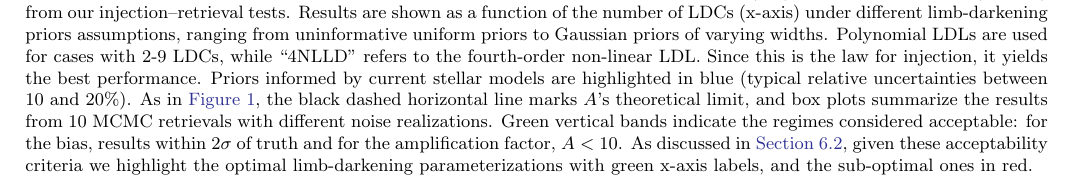
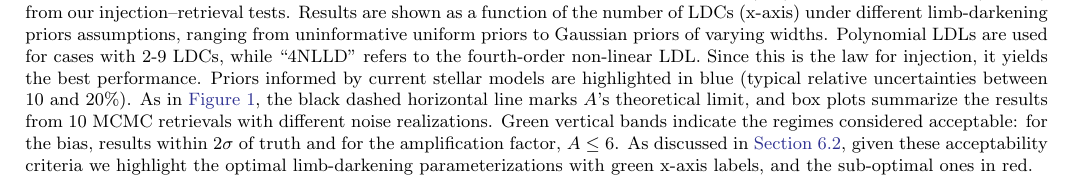
Before and after one commit to SamMerc/Transit-Information-Content, a LaTeX paper (src/tex/ms.tex): part of page 10 of 21, cut so that both start at the same text. Compiled offline with pdfLaTeX; a LaTeX package or settings file that is missing is left out.

Commit message:
[showyourwork] Update overleaf file

```diff
--- a/src/tex/ms.tex
+++ b/src/tex/ms.tex
@@ -15,6 +15,7 @@
 
 % If you can, leave this package for last
 \usepackage{float}
+\newcommand{\lt}{<}
 \usepackage{showyourwork}
 
 %Short title and author list
@@ -188,7 +189,7 @@ Together the perturbation and sensitivity analyses paint a consistent picture: t
     \centering
     \includegraphics[width=0.95\textwidth]{figures/Fig4.pdf}
     \caption{ \textbf{Towards optimal limb-darkening parametrization}. Amplification factor (top) and transit depth bias (bottom) from our injection--retrieval tests. Results are shown as a function of the number of LDCs (x-axis) under different limb-darkening priors assumptions, ranging from uninformative uniform priors to Gaussian priors of varying widths. Polynomial LDLs are used for cases with 2-9 LDCs, while ``4NLLD" refers to the fourth-order non-linear LDL. Since this is the law for injection, it yields the best performance.
-    Priors informed by current stellar models are highlighted in blue (typical relative uncertainties between 10 and 20\%). As in \autoref{fig:fig1}, the black dashed horizontal line marks $A$'s theoretical limit, and box plots summarize the results from 10 MCMC retrievals with different noise realizations. Green vertical bands indicate the regimes considered acceptable: for the bias, results within $2\sigma$ of truth and for the amplification factor, $A<10$.  As discussed in \autoref{sec:impact_prior_choice}, given these acceptability criteria we highlight the optimal limb-darkening parameterizations with green x-axis labels, and the sub-optimal ones in red.}
+    Priors informed by current stellar models are highlighted in blue (typical relative uncertainties between 10 and 20\%). As in \autoref{fig:fig1}, the black dashed horizontal line marks $A$'s theoretical limit, and box plots summarize the results from 10 MCMC retrievals with different noise realizations. Green vertical bands indicate the regimes considered acceptable: for the bias, results within $2\sigma$ of truth and for the amplification factor, $A \leq 6$.  As discussed in \autoref{sec:impact_prior_choice}, given these acceptability criteria we highlight the optimal limb-darkening parameterizations with green x-axis labels, and the sub-optimal ones in red.}
     \label{fig:fig4}
 \end{figure*}
 
```
Also changed, not shown: src/tex/ms.tex (2 more changed lines).
